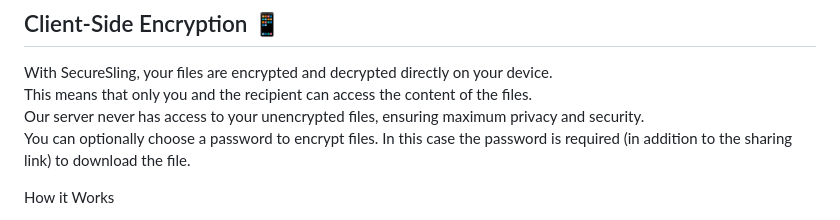
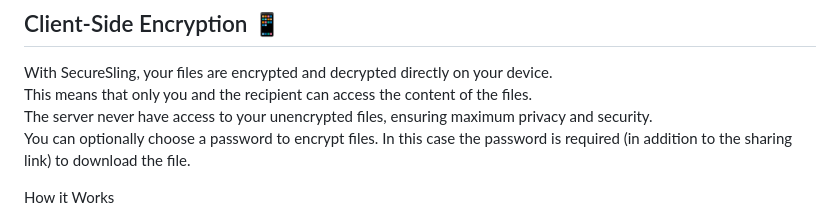
Before and after one commit to jackyes/SecureSling, a Markdown page: README.md, the part around the change. GitHub-like rendering.

```diff
--- a/README.md
+++ b/README.md
@@ -20,7 +20,7 @@ Optionally choose a password to encrypt/access files
 
 With SecureSling, your files are encrypted and decrypted directly on your device.
 This means that only you and the recipient can access the content of the files.
-Our server never has access to your unencrypted files, ensuring maximum privacy and security.
+The server never have access to your unencrypted files, ensuring maximum privacy and security.
 You can optionally choose a password to encrypt files. In this case the password is required (in addition to the sharing link) to download the file.
 
 How it Works
```
